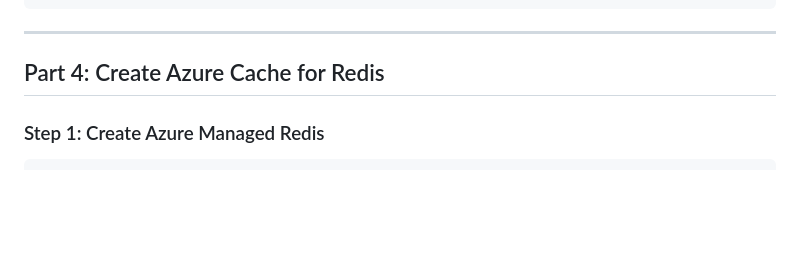
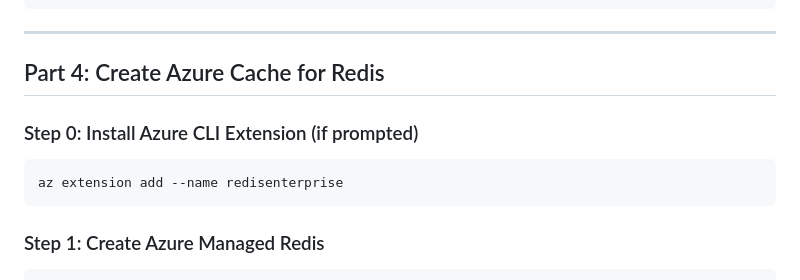
Before and after one commit to BusDec/TalentFlowAI, a Markdown page: docs/AZURE_DEPLOYMENT_GUIDE.md, the part around the change. Drawn GitHub-style; blank space fills up the shorter version.

Commit message:
Azure: add Redis Enterprise extension install step

````diff
--- a/docs/AZURE_DEPLOYMENT_GUIDE.md
+++ b/docs/AZURE_DEPLOYMENT_GUIDE.md
@@ -109,6 +109,12 @@ DB_SSLMODE=require
 ---
 
 ## Part 4: Create Azure Cache for Redis
+
+### Step 0: Install Azure CLI Extension (if prompted)
+
+```bash
+az extension add --name redisenterprise
+```
 
 ### Step 1: Create Azure Managed Redis
 
````
